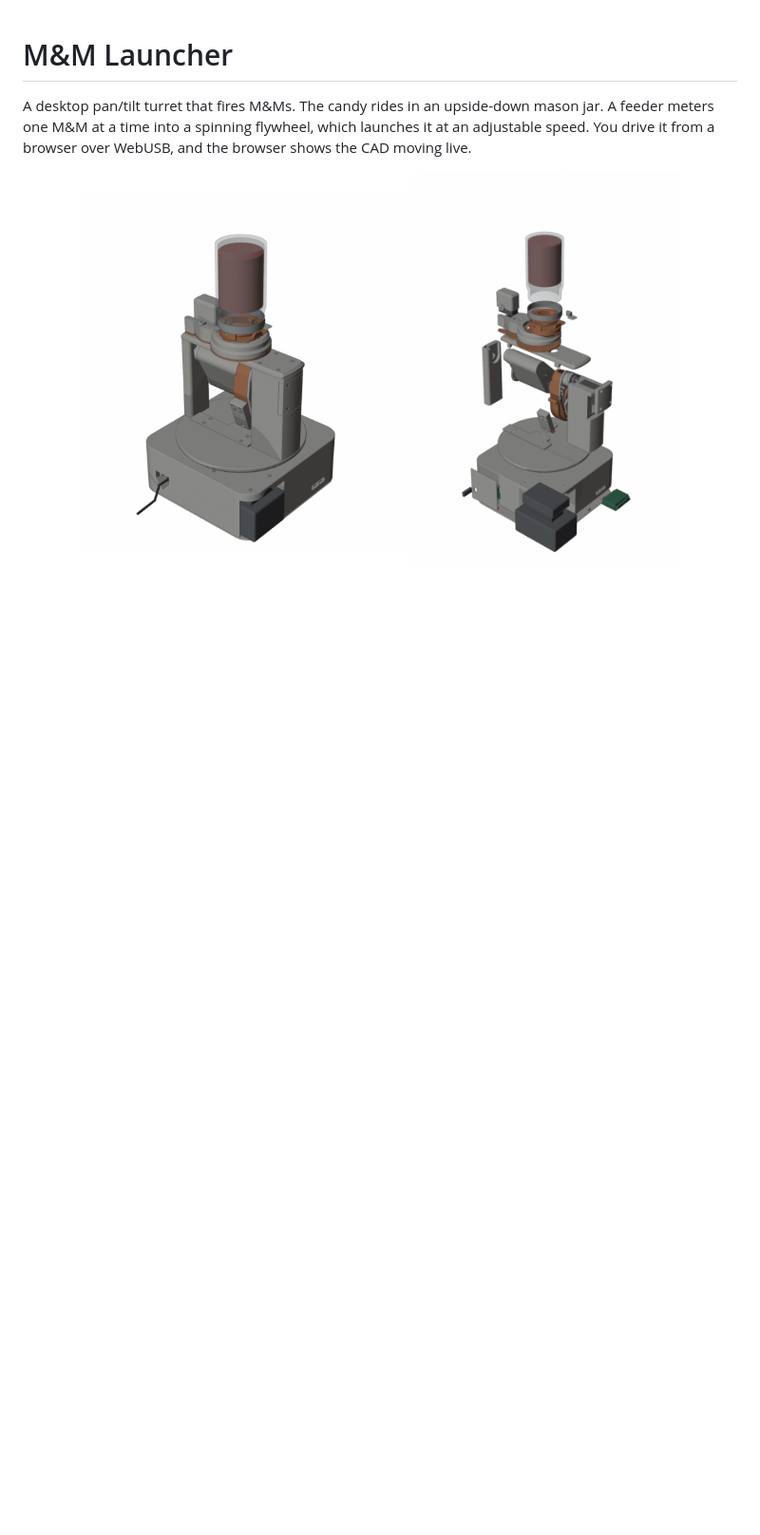
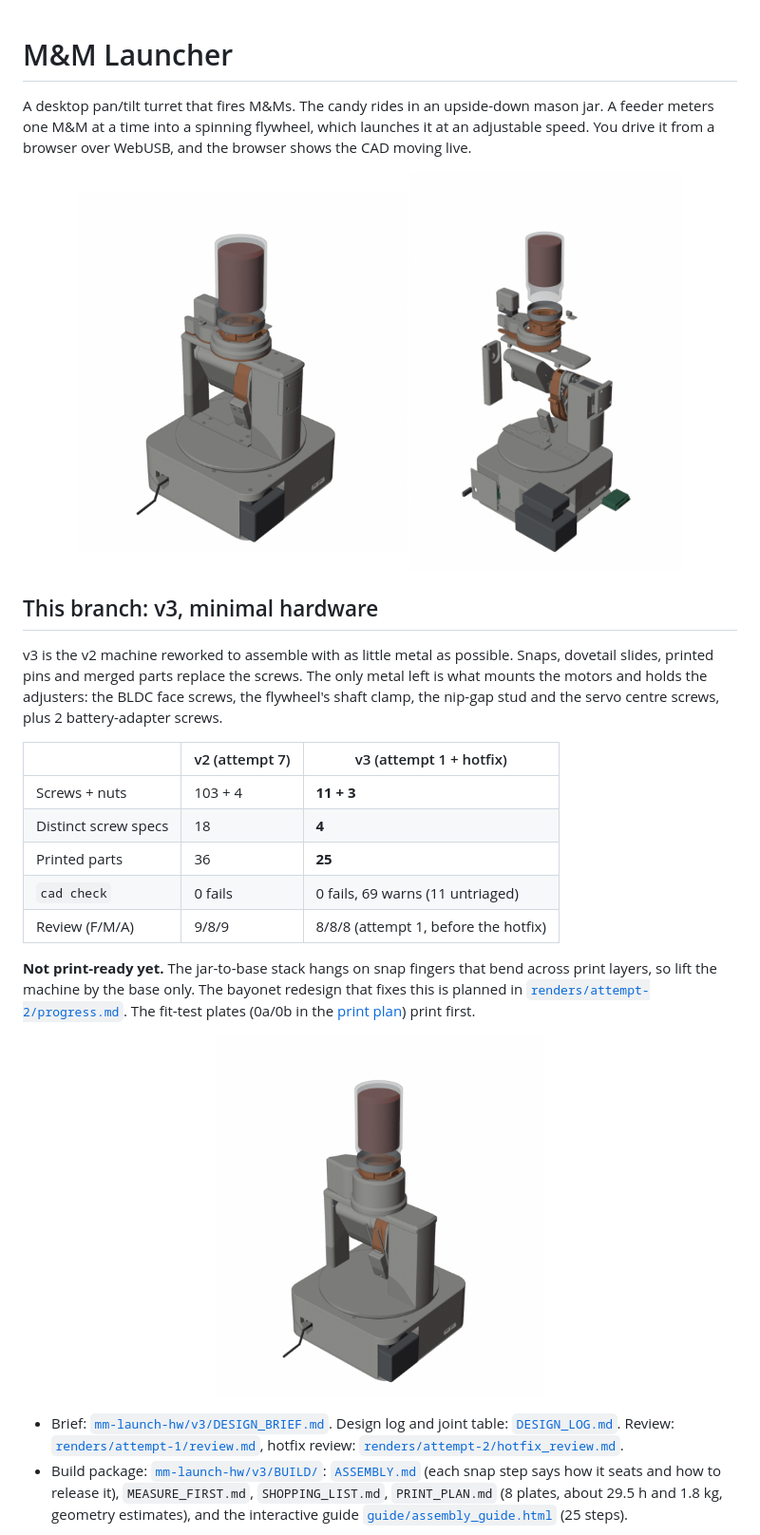
Before and after one commit to Every-Flavor-Robotics/mm-launcher, a Markdown page: README.md, the part around one of its changes. Shown at 95% size. Rendered like a GitHub page; pictures changed too: docs/images/v3-iso.png (added); blank space fills up the shorter version.

Commit message:
README: v3 min-hardware section (counts, status, build package, guide)
Co-Authored-By: Claude Opus 5.5 <noreply@anthropic.com>

```diff
--- a/README.md
+++ b/README.md
@@ -9,3 +9,32 @@ browser shows the CAD moving live.
   <img src="docs/images/v2-exploded.png" width="38%" alt="v2 assembly, exploded">
 </p>
 
+## This branch: v3, minimal hardware
+
+v3 is the v2 machine reworked to assemble with as little metal as possible. Snaps, dovetail slides, printed pins and
+merged parts replace the screws. The only metal left is what mounts the motors and holds the adjusters: the BLDC face
+screws, the flywheel's shaft clamp, the nip-gap stud and the servo centre screws, plus 2 battery-adapter screws.
+
+| | v2 (attempt 7) | v3 (attempt 1 + hotfix) |
+|---|---|---|
+| Screws + nuts | 103 + 4 | **11 + 3** |
+| Distinct screw specs | 18 | **4** |
+| Printed parts | 36 | **25** |
+| `cad check` | 0 fails | 0 fails, 69 warns (11 untriaged) |
+| Review (F/M/A) | 9/8/9 | 8/8/8 (attempt 1, before the hotfix) |
+
+**Not print-ready yet.** The jar-to-base stack hangs on snap fingers that bend across print layers, so lift the machine by
+the base only. The bayonet redesign that fixes this is planned in
+[`renders/attempt-2/progress.md`](mm-launch-hw/v3/renders/attempt-2/progress.md). The fit-test plates (0a/0b in the
+[print plan](mm-launch-hw/v3/BUILD/PRINT_PLAN.md)) print first.
+
+<p align="center"><img src="docs/images/v3-iso.png" width="46%" alt="v3 assembly, iso view"></p>
+
+- Brief: [`mm-launch-hw/v3/DESIGN_BRIEF.md`](mm-launch-hw/v3/DESIGN_BRIEF.md). Design log and joint table:
+  [`DESIGN_LOG.md`](mm-launch-hw/v3/DESIGN_LOG.md). Review: [`renders/attempt-1/review.md`](mm-launch-hw/v3/renders/attempt-1/review.md),
+  hotfix review: [`renders/attempt-2/hotfix_review.md`](mm-launch-hw/v3/renders/attempt-2/hotfix_review.md).
+- Build package: [`mm-launch-hw/v3/BUILD/`](mm-launch-hw/v3/BUILD): [`ASSEMBLY.md`](mm-launch-hw/v3/BUILD/ASSEMBLY.md)
+  (each snap step says how it seats and how to release it), `MEASURE_FIRST.md`, `SHOPPING_LIST.md`, `PRINT_PLAN.md`
+  (8 plates, about 29.5 h and 1.8 kg, geometry estimates), and the interactive guide
+  [`guide/assembly_guide.html`](mm-launch-hw/v3/BUILD/guide/assembly_guide.html) (25 steps).
+
```
Also changed, not shown: other parts of README.md (+5 -1 lines), docs/images/v3-assembly-guide.png (added).
